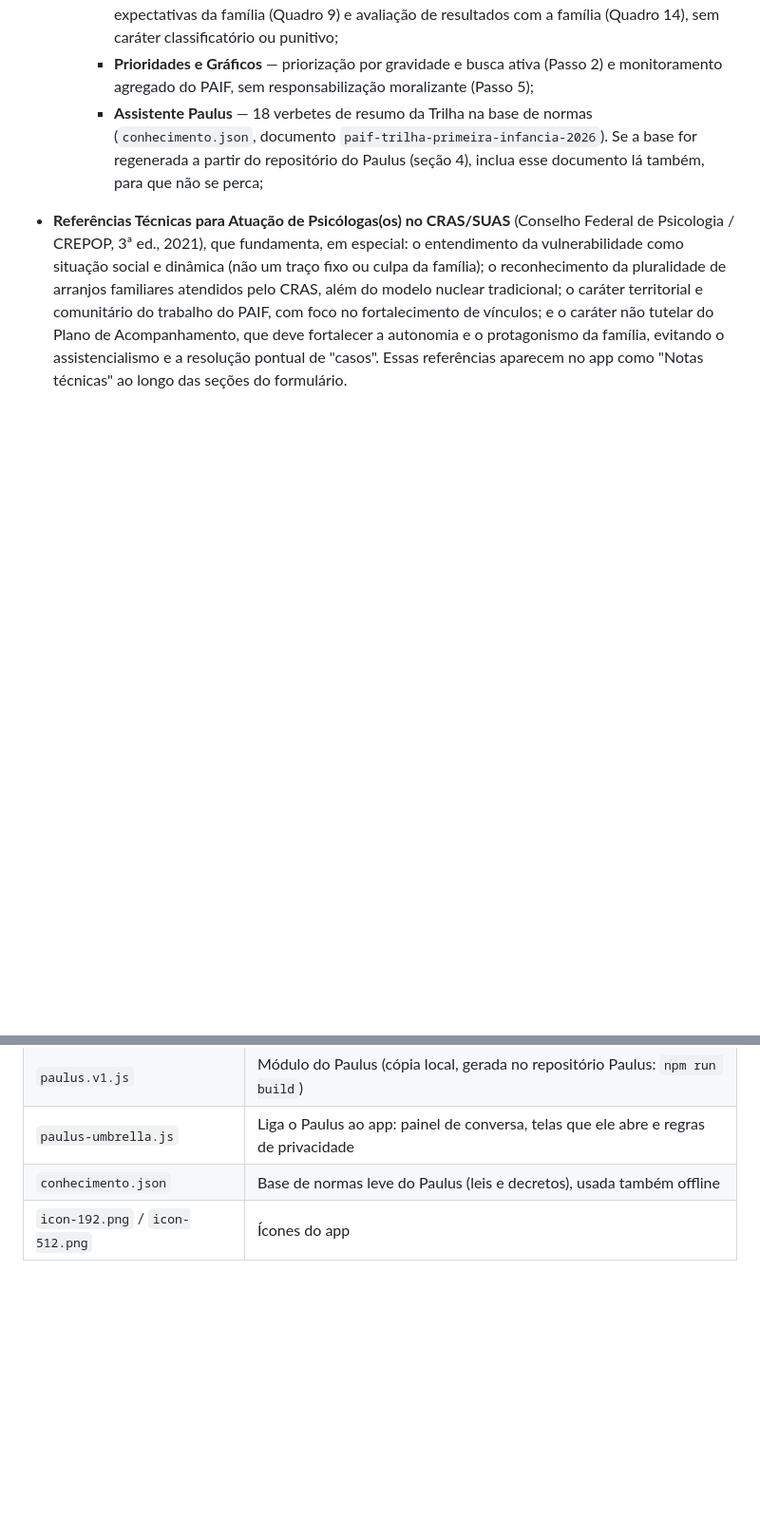
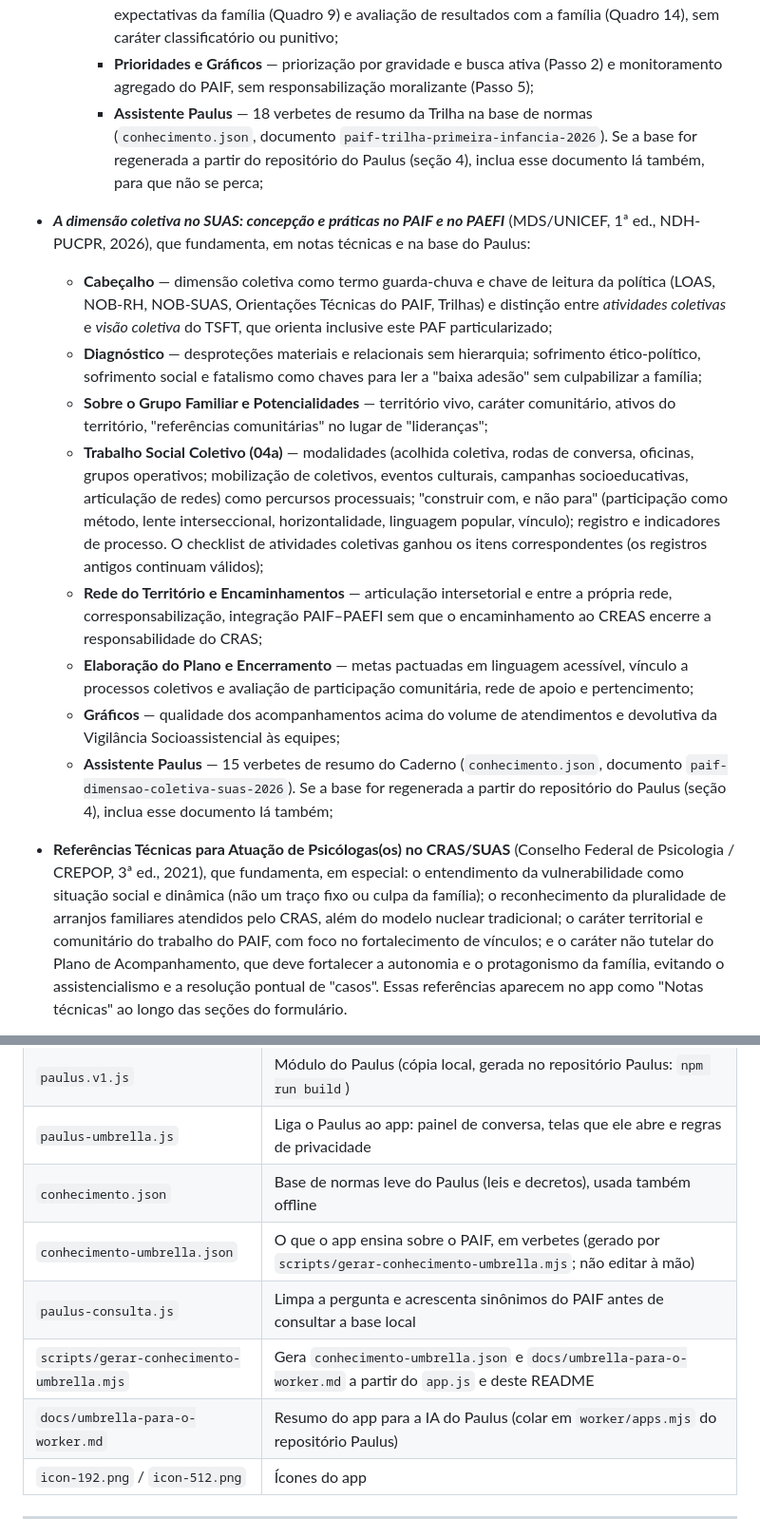
Before and after one commit to PaulusXavier/Projeto-Umbrela-PAIF, a Markdown page: README.md, 2 parts joined by grey strips. Shown at 95% size. Drawn GitHub-style; blank space fills up the shorter version.

```diff
--- a/README.md
+++ b/README.md
@@ -314,6 +338,34 @@ e checklists) foi organizado com base em:
       (`conhecimento.json`, documento `paif-trilha-primeira-infancia-2026`). Se a base for
       regenerada a partir do repositório do Paulus (seção 4), inclua esse documento lá
       também, para que não se perca;
+- ***A dimensão coletiva no SUAS: concepção e práticas no PAIF e no PAEFI*** (MDS/UNICEF,
+  1ª ed., NDH-PUCPR, 2026), que fundamenta, em notas técnicas e na base do Paulus:
+  - **Cabeçalho** — dimensão coletiva como termo guarda-chuva e chave de leitura da política
+    (LOAS, NOB-RH, NOB-SUAS, Orientações Técnicas do PAIF, Trilhas) e distinção entre
+    *atividades coletivas* e *visão coletiva* do TSFT, que orienta inclusive este PAF
+    particularizado;
+  - **Diagnóstico** — desproteções materiais e relacionais sem hierarquia; sofrimento
+    ético-político, sofrimento social e fatalismo como chaves para ler a "baixa adesão" sem
+    culpabilizar a família;
+  - **Sobre o Grupo Familiar e Potencialidades** — território vivo, caráter comunitário,
+    ativos do território, "referências comunitárias" no lugar de "lideranças";
+  - **Trabalho Social Coletivo (04a)** — modalidades (acolhida coletiva, rodas de conversa,
+    oficinas, grupos operativos; mobilização de coletivos, eventos culturais, campanhas
+    socioeducativas, articulação de redes) como percursos processuais; "construir com, e não
+    para" (participação como método, lente interseccional, horizontalidade, linguagem
+    popular, vínculo); registro e indicadores de processo. O checklist de atividades
+    coletivas ganhou os itens correspondentes (os registros antigos continuam válidos);
+  - **Rede do Território e Encaminhamentos** — articulação intersetorial e entre a própria
+    rede, corresponsabilização, integração PAIF–PAEFI sem que o encaminhamento ao CREAS
+    encerre a responsabilidade do CRAS;
+  - **Elaboração do Plano e Encerramento** — metas pactuadas em linguagem acessível, vínculo
+    a processos coletivos e avaliação de participação comunitária, rede de apoio e
+    pertencimento;
+  - **Gráficos** — qualidade dos acompanhamentos acima do volume de atendimentos e devolutiva
+    da Vigilância Socioassistencial às equipes;
+  - **Assistente Paulus** — 15 verbetes de resumo do Caderno (`conhecimento.json`, documento
+    `paif-dimensao-coletiva-suas-2026`). Se a base for regenerada a partir do repositório do
+    Paulus (seção 4), inclua esse documento lá também;
 - **Referências Técnicas para Atuação de Psicólogas(os) no CRAS/SUAS**
   (Conselho Federal de Psicologia / CREPOP, 3ª ed., 2021), que fundamenta,
   em especial: o entendimento da vulnerabilidade como situação social e
@@ -359,6 +411,10 @@ Plano.
 | `paulus.v1.js` | Módulo do Paulus (cópia local, gerada no repositório Paulus: `npm run build`) |
 | `paulus-umbrella.js` | Liga o Paulus ao app: painel de conversa, telas que ele abre e regras de privacidade |
 | `conhecimento.json` | Base de normas leve do Paulus (leis e decretos), usada também offline |
+| `conhecimento-umbrella.json` | O que o app ensina sobre o PAIF, em verbetes (gerado por `scripts/gerar-conhecimento-umbrella.mjs`; não editar à mão) |
+| `paulus-consulta.js` | Limpa a pergunta e acrescenta sinônimos do PAIF antes de consultar a base local |
+| `scripts/gerar-conhecimento-umbrella.mjs` | Gera `conhecimento-umbrella.json` e `docs/umbrella-para-o-worker.md` a partir do `app.js` e deste README |
+| `docs/umbrella-para-o-worker.md` | Resumo do app para a IA do Paulus (colar em `worker/apps.mjs` do repositório Paulus) |
 | `icon-192.png` / `icon-512.png` | Ícones do app |
 
 ---
```
Also changed, not shown: other parts of README.md (+24 -0 lines).
